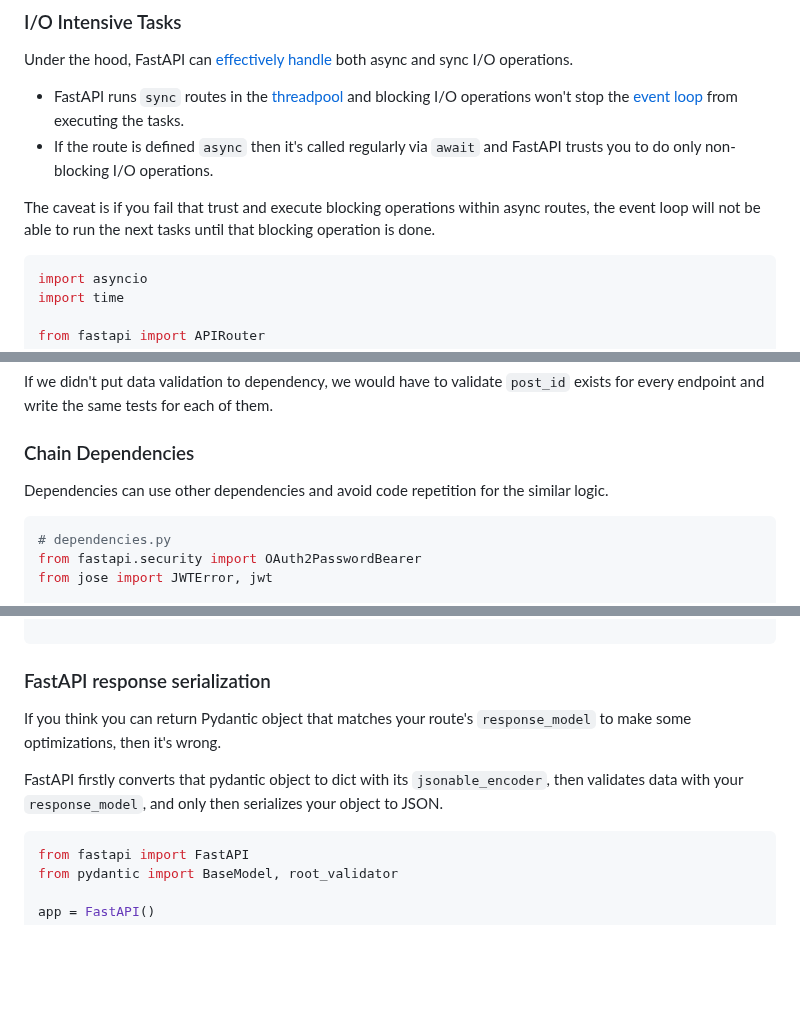
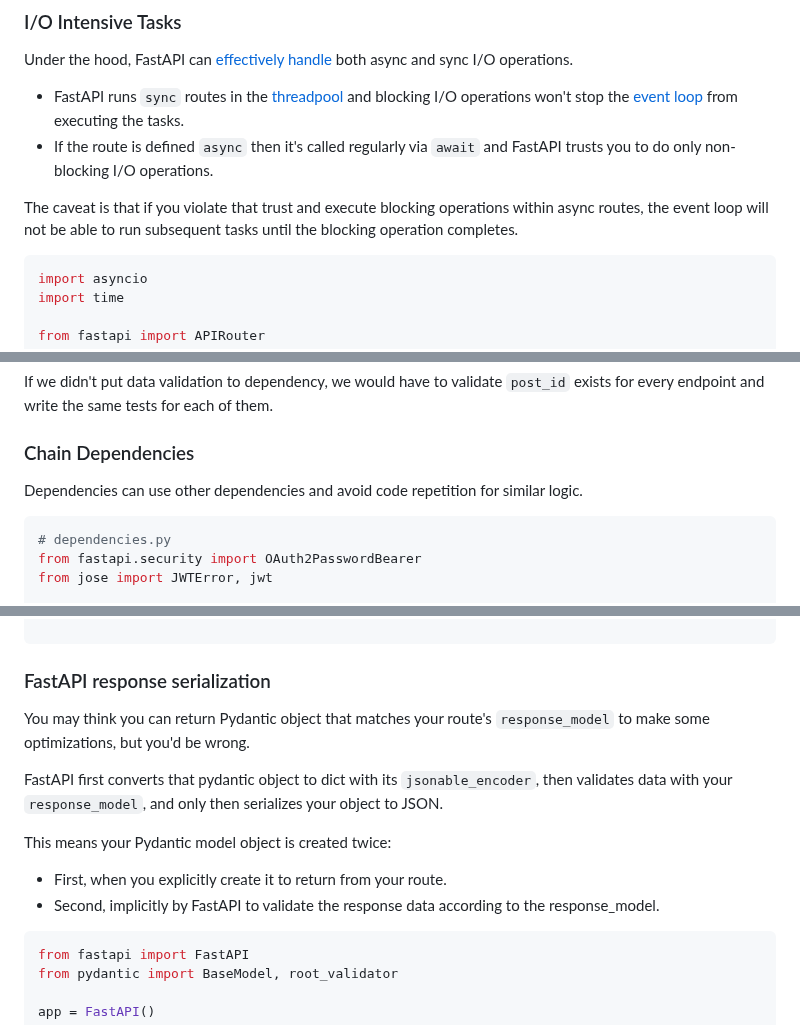
Before and after one commit to zhanymkanov/fastapi-best-practices, a Markdown page: README.md, 3 parts joined by grey strips. Drawn GitHub-style; blank space fills up the shorter version.

Commit message:
Proofread README.md (#67)
Minor proofreading

````diff
--- a/README.md
+++ b/README.md
@@ -123,8 +123,8 @@ from executing the tasks.
 - If the route is defined `async` then it's called regularly via `await`
 and FastAPI trusts you to do only non-blocking I/O operations.
 
-The caveat is if you fail that trust and execute blocking operations within async routes,
-the event loop will not be able to run the next tasks until that blocking operation is done.
+The caveat is that if you violate that trust and execute blocking operations within async routes,
+the event loop will not be able to run subsequent tasks until the blocking operation completes.
 ```python
 import asyncio
 import time
@@ -346,7 +346,7 @@ If we didn't put data validation to dependency, we would have to validate `post_
 for every endpoint and write the same tests for each of them.
 
 ### Chain Dependencies
-Dependencies can use other dependencies and avoid code repetition for the similar logic.
+Dependencies can use other dependencies and avoid code repetition for similar logic.
 ```python
 # dependencies.py
 from fastapi.security import OAuth2PasswordBearer
@@ -510,11 +510,16 @@ async def get_user_profile_by_id(
 
 ```
 ### FastAPI response serialization
-If you think you can return Pydantic object that matches your route's `response_model` to make some optimizations,
-then it's wrong.
+You may think you can return Pydantic object that matches your route's `response_model` to make some optimizations,
+but you'd be wrong.
 
-FastAPI firstly converts that pydantic object to dict with its `jsonable_encoder`, then validates
+FastAPI first converts that pydantic object to dict with its `jsonable_encoder`, then validates
 data with your `response_model`, and only then serializes your object to JSON.
+
+This means your Pydantic model object is created twice:
+- First, when you explicitly create it to return from your route.
+- Second, implicitly by FastAPI to validate the response data according to the response_model.
+
 ```python
 from fastapi import FastAPI
 from pydantic import BaseModel, root_validator
````
Also changed, not shown: other parts of README.md (+1 -1 lines).
